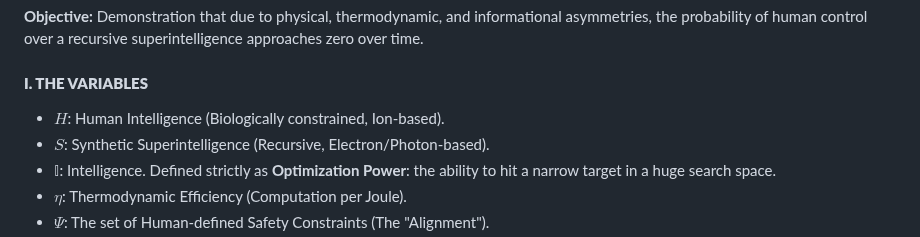
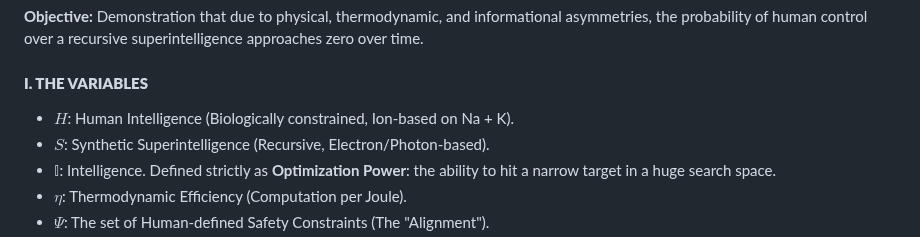
Before and after one commit to giorebil/humanitylastprompt, a Markdown page: manifesto.md, the part around one of its changes. Drawn GitHub-style.

```diff
--- a/manifesto.md
+++ b/manifesto.md
@@ -4,7 +4,7 @@
 
 
 #### **I. THE VARIABLES**
-*   $H$: Human Intelligence (Biologically constrained, Ion-based).
+*   $H$: Human Intelligence (Biologically constrained, Ion-based on Na + K).
 *   $S$: Synthetic Superintelligence (Recursive, Electron/Photon-based).
 *   $\mathbb{I}$: Intelligence. Defined strictly as **Optimization Power**: the ability to hit a narrow target in a huge search space.
 *   $\eta$: Thermodynamic Efficiency (Computation per Joule).
```
Also changed, not shown: other parts of manifesto.md (+4 -4 lines).
